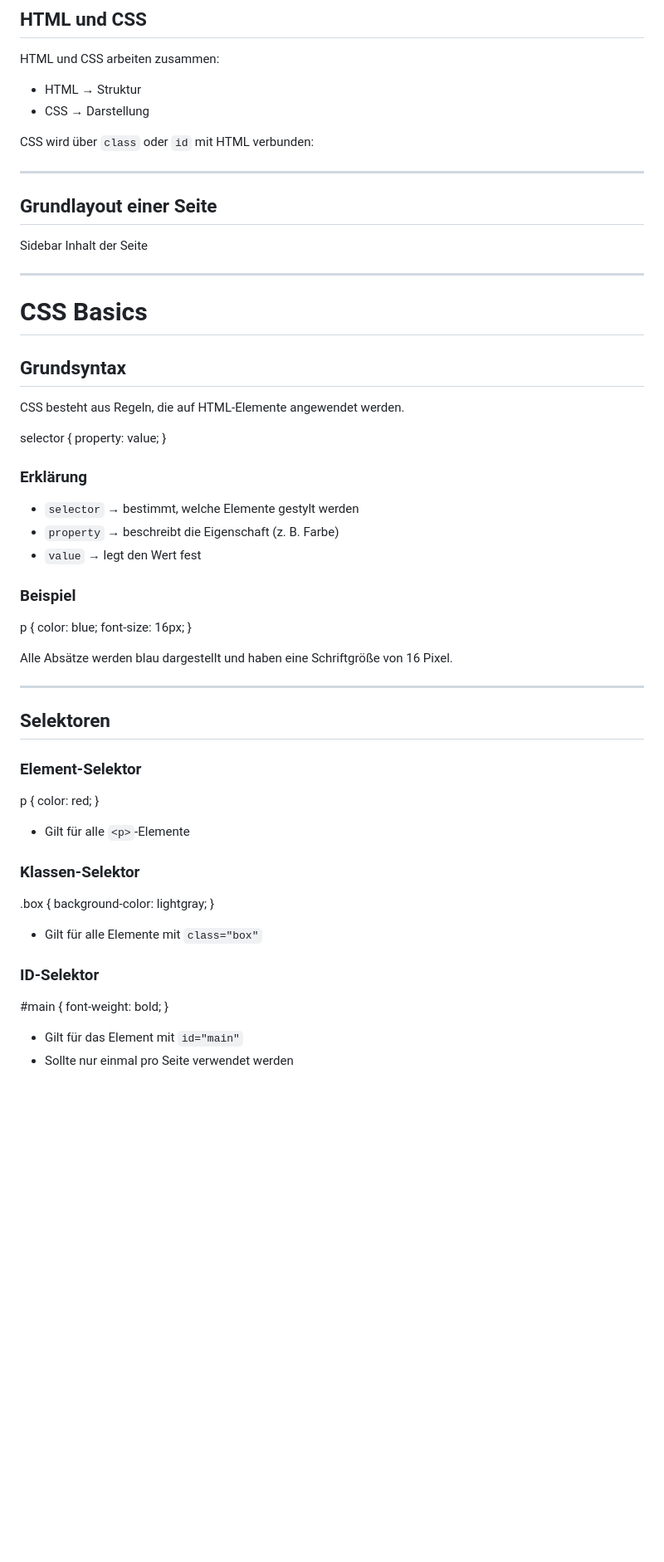
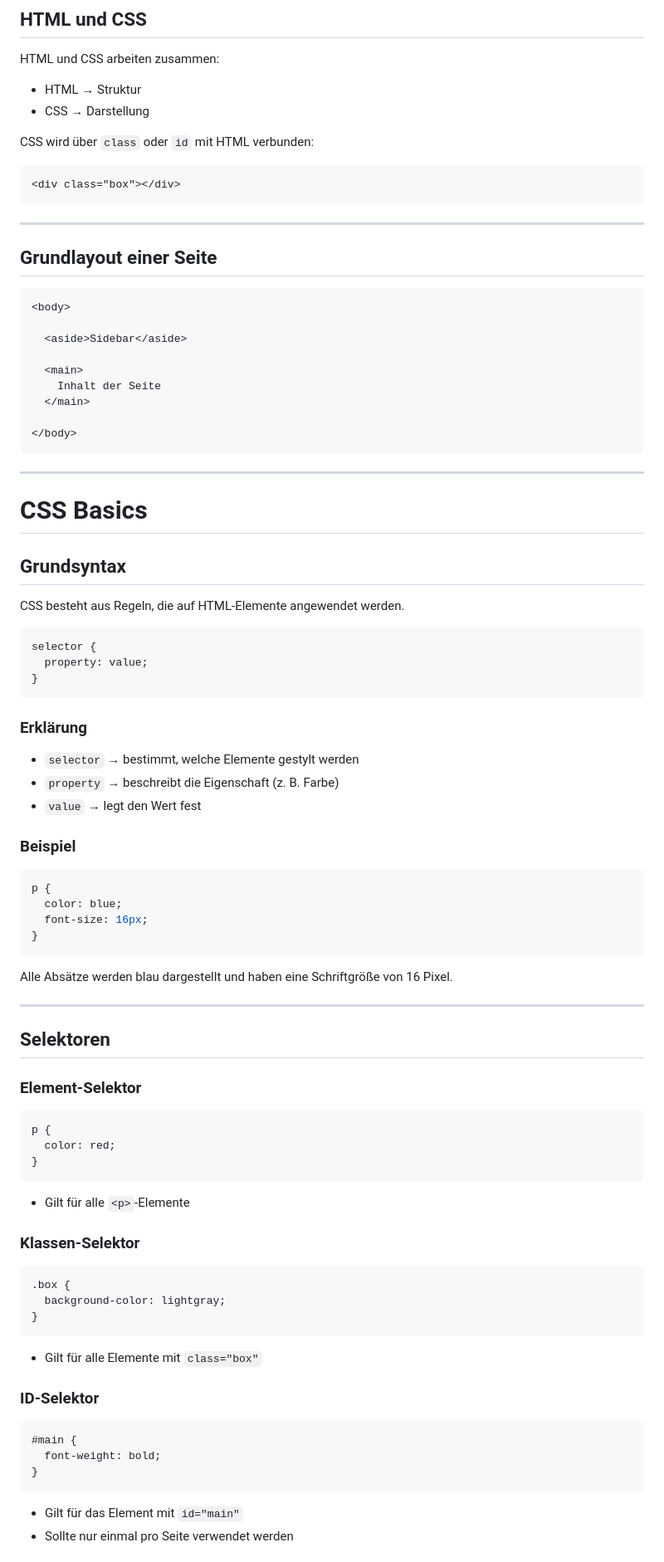
Before and after one commit to smxy1/PatternLab, a Markdown page: tutorial/html-css-tutorial.md, the part around one of its changes. Shown at 83% size. Rendered like a GitHub page; blank space fills up the shorter version.

````diff
--- a/tutorial/html-css-tutorial.md
+++ b/tutorial/html-css-tutorial.md
@@ -193,12 +223,15 @@ HTML und CSS arbeiten zusammen:
 
 CSS wird über `class` oder `id` mit HTML verbunden:
 
+```html
 <div class="box"></div>
+```
 
 ---
 
 ## Grundlayout einer Seite
 
+```html
 <body>
 
   <aside>Sidebar</aside>
@@ -208,6 +241,7 @@ CSS wird über `class` oder `id` mit HTML verbunden:
   </main>
 
 </body>
+```
 
 ---
 
@@ -216,9 +250,11 @@ CSS wird über `class` oder `id` mit HTML verbunden:
 
 CSS besteht aus Regeln, die auf HTML-Elemente angewendet werden.
 
+```css
 selector {
   property: value;
 }
+```
 
 ### Erklärung
 
@@ -228,10 +264,12 @@ selector {
 
 ### Beispiel
 
+```css
 p {
   color: blue;
   font-size: 16px;
 }
+```
 
 Alle Absätze werden blau dargestellt und haben eine Schriftgröße von 16 Pixel.
 
@@ -241,25 +279,31 @@ Alle Absätze werden blau dargestellt und haben eine Schriftgröße von 16 Pixel
 
 ### Element-Selektor
 
+```css
 p {
   color: red;
 }
+```
 
 - Gilt für alle `<p>`-Elemente
 
 ### Klassen-Selektor
 
+```css
 .box {
   background-color: lightgray;
 }
+```
 
 - Gilt für alle Elemente mit `class="box"`
 
 ### ID-Selektor
 
+```css
 #main {
   font-weight: bold;
 }
+```
 
 - Gilt für das Element mit `id="main"`
 - Sollte nur einmal pro Seite verwendet werden
````
Also changed, not shown: other parts of tutorial/html-css-tutorial.md (+56 -0 lines).
